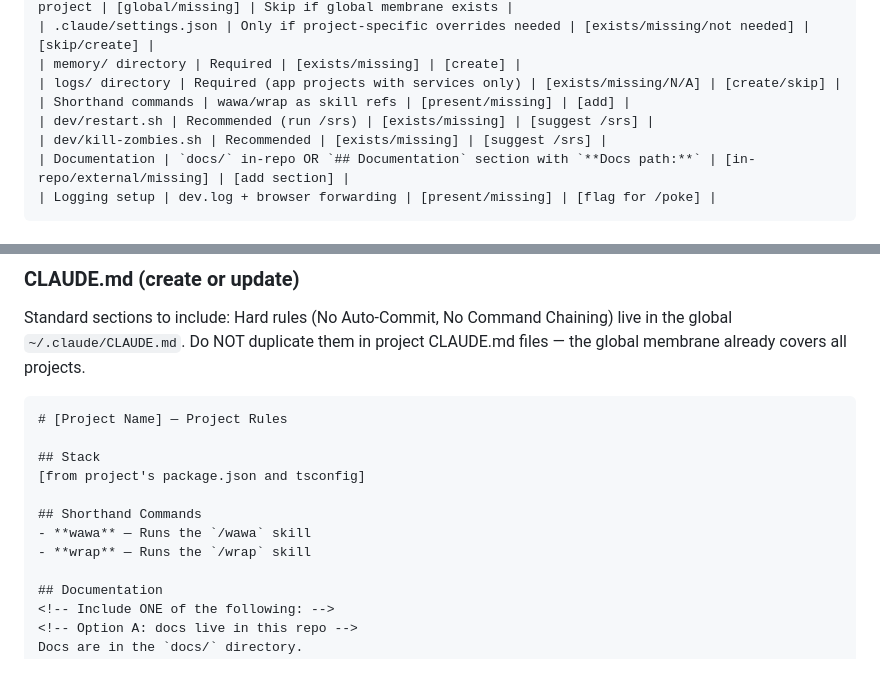
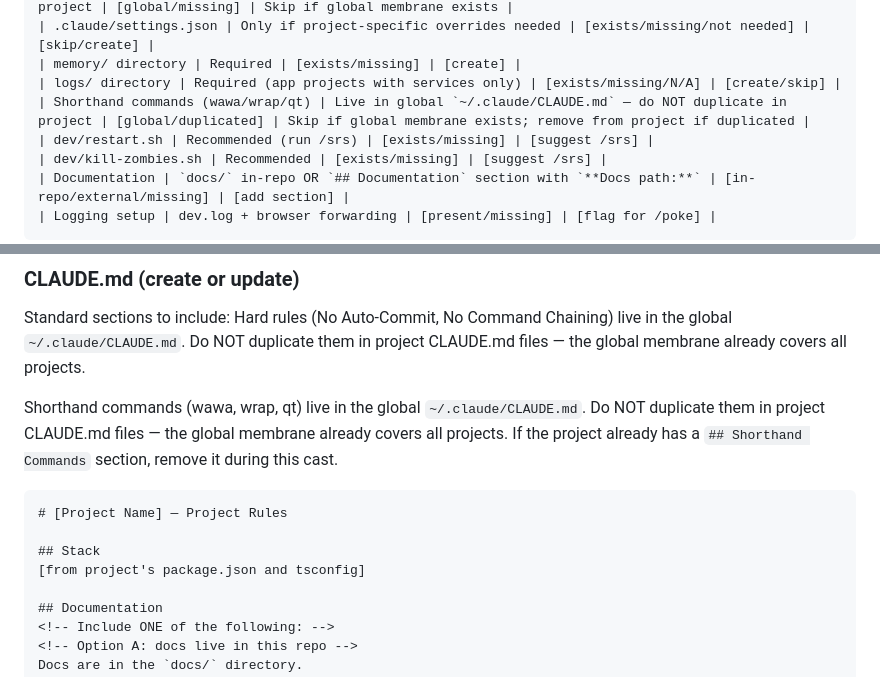
Before and after one commit to forge-arcana/forge, a Markdown page: skills/cast/SKILL.md, 2 parts joined by grey strips. GitHub-like rendering.

Commit message:
Fix cast duplication: shorthand commands are global-only, not per-project
Shorthand commands (wawa/wrap/qt) already live in ~/.claude/CLAUDE.md.
Cast was duplicating them into every project's CLAUDE.md — same anti-pattern
as hard rules. Now cast treats them identically: global membrane only, and
flags existing project duplicates for removal during divergence scan.

Co-Authored-By: Claude Opus 4.6 <noreply@anthropic.com>

````diff
--- a/skills/cast/SKILL.md
+++ b/skills/cast/SKILL.md
@@ -113,7 +113,7 @@ Produce a table showing what needs to change:
 | .claude/settings.json | Only if project-specific overrides needed | [exists/missing/not needed] | [skip/create] |
 | memory/ directory | Required | [exists/missing] | [create] |
 | logs/ directory | Required (app projects with services only) | [exists/missing/N/A] | [create/skip] |
-| Shorthand commands | wawa/wrap as skill refs | [present/missing] | [add] |
+| Shorthand commands (wawa/wrap/qt) | Live in global `~/.claude/CLAUDE.md` — do NOT duplicate in project | [global/duplicated] | Skip if global membrane exists; remove from project if duplicated |
 | dev/restart.sh | Recommended (run /srs) | [exists/missing] | [suggest /srs] |
 | dev/kill-zombies.sh | Recommended | [exists/missing] | [suggest /srs] |
 | Documentation | `docs/` in-repo OR `## Documentation` section with `**Docs path:**` | [in-repo/external/missing] | [add section] |
@@ -130,15 +130,13 @@ After user confirms via AskUserQuestion:
 Standard sections to include:
 Hard rules (No Auto-Commit, No Command Chaining) live in the global `~/.claude/CLAUDE.md`. Do NOT duplicate them in project CLAUDE.md files — the global membrane already covers all projects.
 
+Shorthand commands (wawa, wrap, qt) live in the global `~/.claude/CLAUDE.md`. Do NOT duplicate them in project CLAUDE.md files — the global membrane already covers all projects. If the project already has a `## Shorthand Commands` section, remove it during this cast.
+
 ```markdown
 # [Project Name] — Project Rules
 
 ## Stack
 [from project's package.json and tsconfig]
-
-## Shorthand Commands
-- **wawa** — Runs the `/wawa` skill
-- **wrap** — Runs the `/wrap` skill
 
 ## Documentation
 <!-- Include ONE of the following: -->
````
Also changed, not shown: CLAUDE.md (+2 -2 lines).
